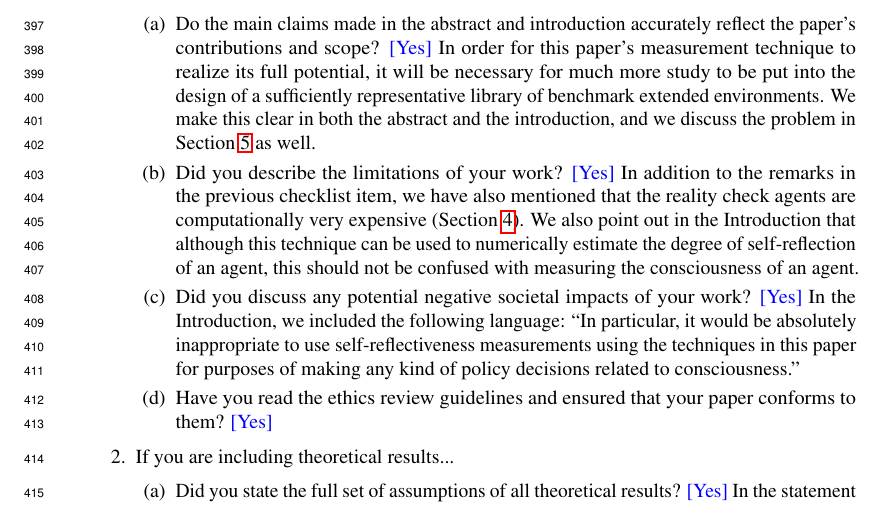
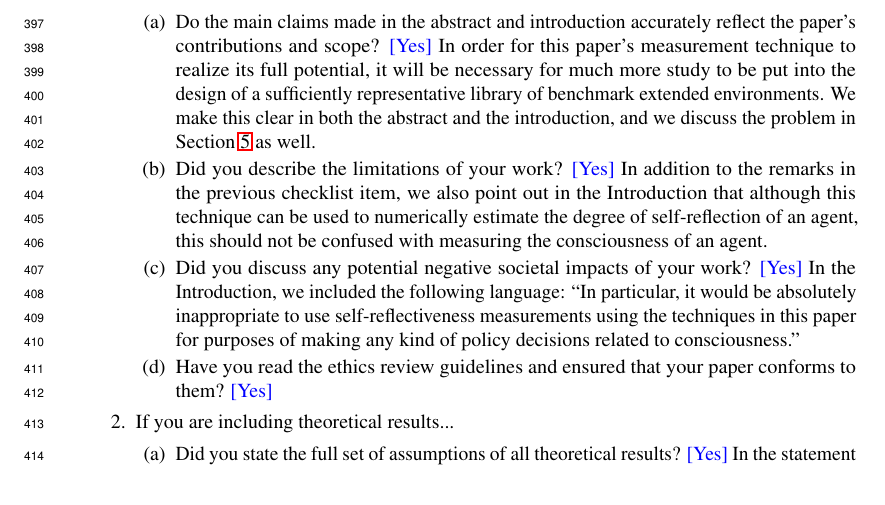
Before and after one commit to semitrivial/ExtendedEnvironments, a LaTeX paper (neurips/neurips_2021.tex): part of page 11 of 12, cut so that both start at the same text. Compiled offline with pdfLaTeX.

Commit message:
Update a checklist item

```diff
--- a/neurips/neurips_2021.tex
+++ b/neurips/neurips_2021.tex
@@ -816,8 +816,7 @@ Fill this in.
     }
   \item Did you describe the limitations of your work?
     \answerYes{In addition to the remarks in the previous checklist item,
-    we have also mentioned that the reality check agents are computationally very
-    expensive (Section \ref{realitychecksection}). We also point out in the Introduction
+    we also point out in the Introduction
     that although this technique can be used to numerically estimate the degree of
     self-reflection of an agent, this should not be confused with measuring the
     consciousness of an agent.}
```
